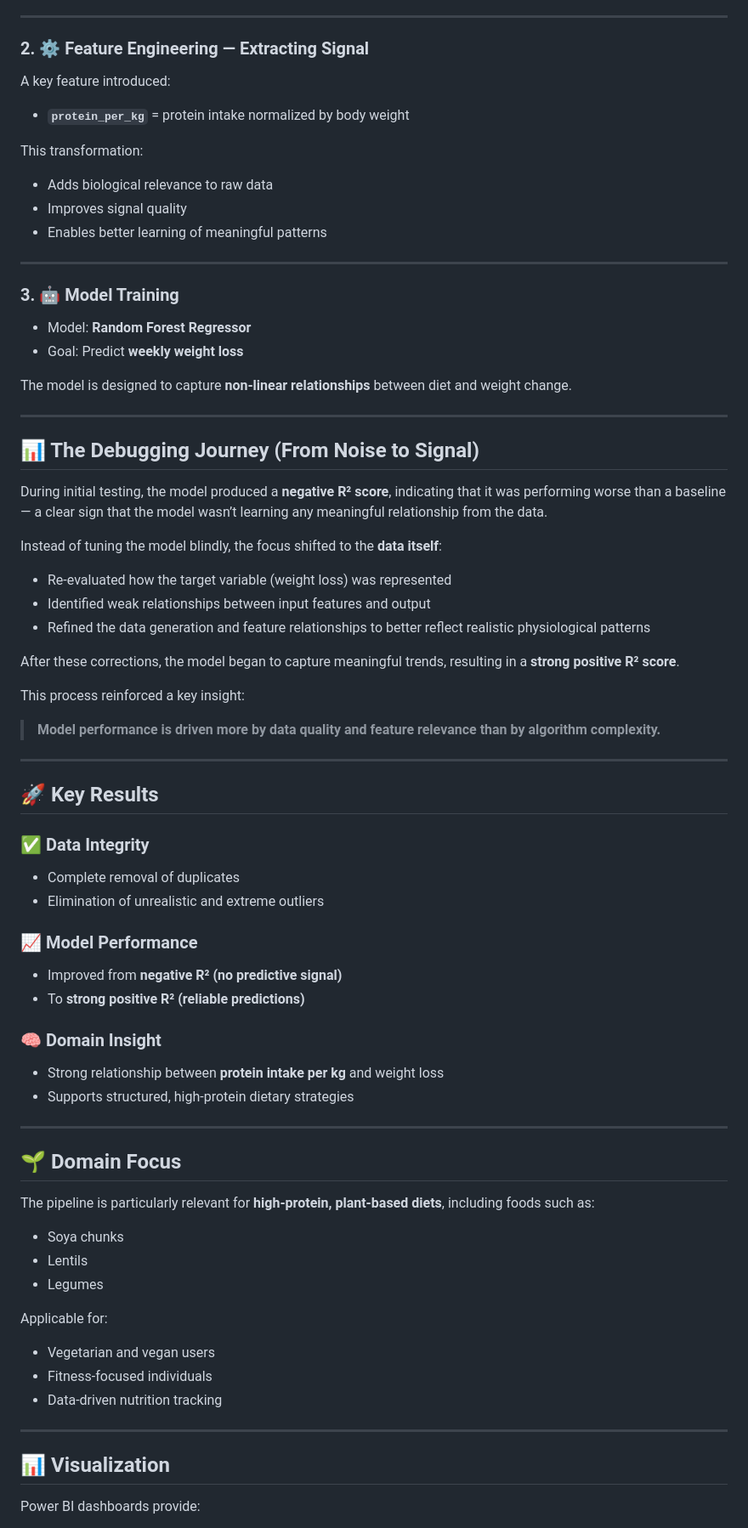
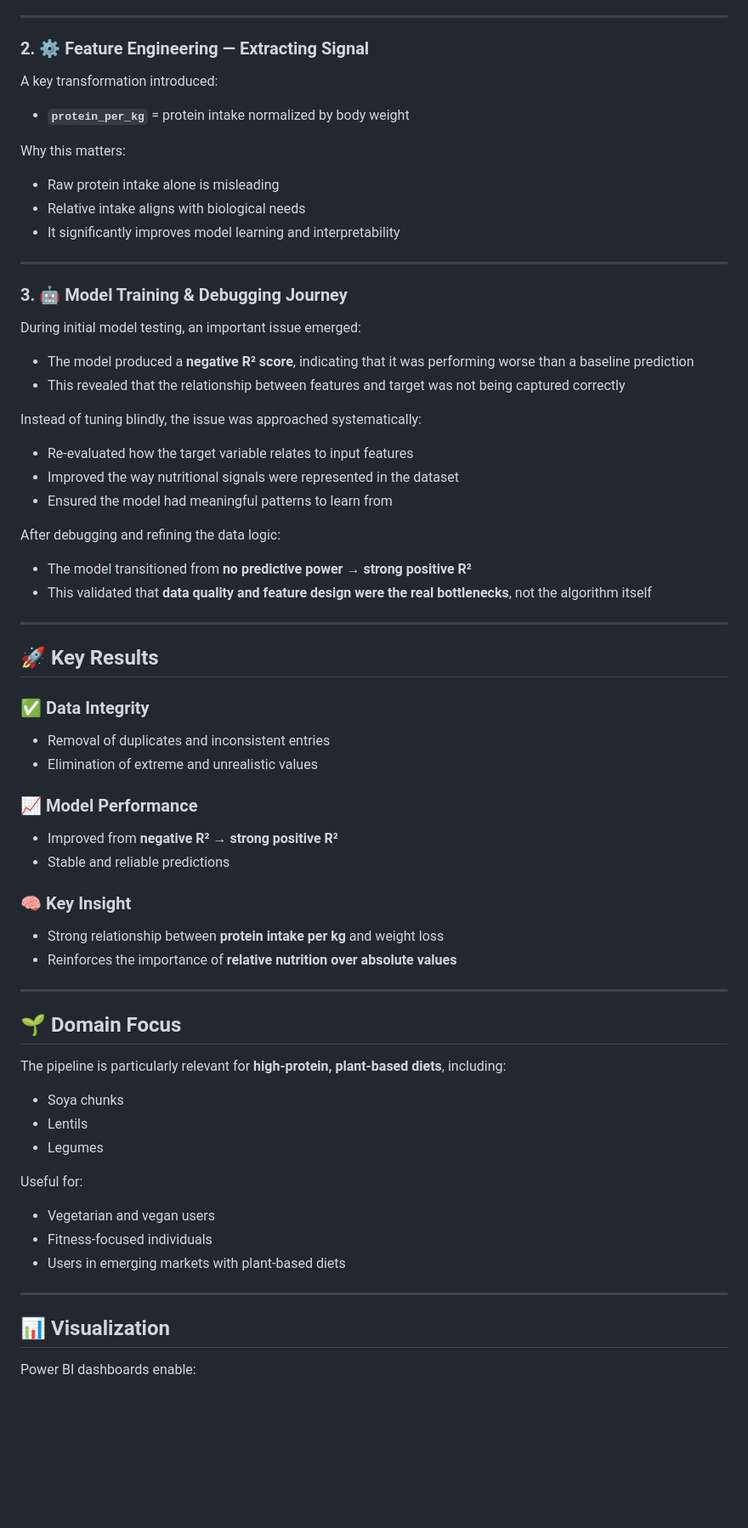
Before and after one commit to RajeshKumar3451/nutrition-optimizer-ml, a Markdown page: README.md, the part around one of its changes. Shown at 85% size. Rendered like a GitHub page; blank space fills up the shorter version.

```diff
--- a/README.md
+++ b/README.md
@@ -63,42 +81,35 @@ The pipeline applies the **Interquartile Range (IQR)** method to:
 
 ### 2. ⚙️ Feature Engineering — Extracting Signal
 
-A key feature introduced:
+A key transformation introduced:
 
 * **`protein_per_kg`** = protein intake normalized by body weight
 
-This transformation:
+Why this matters:
 
-* Adds biological relevance to raw data
-* Improves signal quality
-* Enables better learning of meaningful patterns
+* Raw protein intake alone is misleading
+* Relative intake aligns with biological needs
+* It significantly improves model learning and interpretability
 
 ---
 
-### 3. 🤖 Model Training
+### 3. 🤖 Model Training & Debugging Journey
 
-* Model: **Random Forest Regressor**
-* Goal: Predict **weekly weight loss**
+During initial model testing, an important issue emerged:
 
-The model is designed to capture **non-linear relationships** between diet and weight change.
+* The model produced a **negative R² score**, indicating that it was performing worse than a baseline prediction
+* This revealed that the relationship between features and target was not being captured correctly
 
----
+Instead of tuning blindly, the issue was approached systematically:
 
-## 📊 The Debugging Journey (From Noise to Signal)
+* Re-evaluated how the target variable relates to input features
+* Improved the way nutritional signals were represented in the dataset
+* Ensured the model had meaningful patterns to learn from
 
-During initial testing, the model produced a **negative R² score**, indicating that it was performing worse than a baseline — a clear sign that the model wasn’t learning any meaningful relationship from the data.
+After debugging and refining the data logic:
 
-Instead of tuning the model blindly, the focus shifted to the **data itself**:
-
-* Re-evaluated how the target variable (weight loss) was represented
-* Identified weak relationships between input features and output
-* Refined the data generation and feature relationships to better reflect realistic physiological patterns
-
-After these corrections, the model began to capture meaningful trends, resulting in a **strong positive R² score**.
-
-This process reinforced a key insight:
-
-> **Model performance is driven more by data quality and feature relevance than by algorithm complexity.**
+* The model transitioned from **no predictive power → strong positive R²**
+* This validated that **data quality and feature design were the real bottlenecks**, not the algorithm itself
 
 ---
 
@@ -106,38 +117,38 @@ This process reinforced a key insight:
 
 ### ✅ Data Integrity
 
-* Complete removal of duplicates
-* Elimination of unrealistic and extreme outliers
+* Removal of duplicates and inconsistent entries
+* Elimination of extreme and unrealistic values
 
 ### 📈 Model Performance
 
-* Improved from **negative R² (no predictive signal)**
-* To **strong positive R² (reliable predictions)**
+* Improved from **negative R² → strong positive R²**
+* Stable and reliable predictions
 
-### 🧠 Domain Insight
+### 🧠 Key Insight
 
 * Strong relationship between **protein intake per kg** and weight loss
-* Supports structured, high-protein dietary strategies
+* Reinforces the importance of **relative nutrition over absolute values**
 
 ---
 
 ## 🌱 Domain Focus
 
-The pipeline is particularly relevant for **high-protein, plant-based diets**, including foods such as:
+The pipeline is particularly relevant for **high-protein, plant-based diets**, including:
 
 * Soya chunks
 * Lentils
 * Legumes
 
-Applicable for:
+Useful for:
 
 * Vegetarian and vegan users
 * Fitness-focused individuals
-* Data-driven nutrition tracking
+* Users in emerging markets with plant-based diets
 
 ---
 
 ## 📊 Visualization
 
-Power BI dashboards provide:
+Power BI dashboards enable:
 
```
Also changed, not shown: other parts of README.md (+61 -35 lines).
